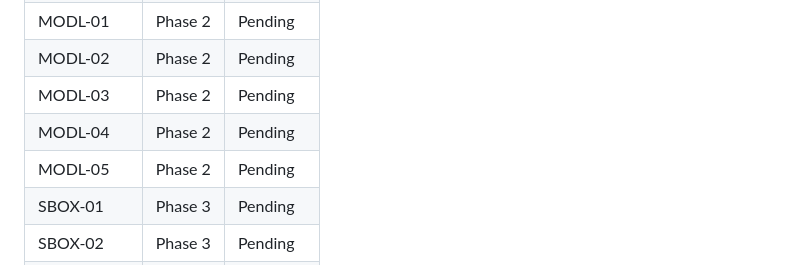
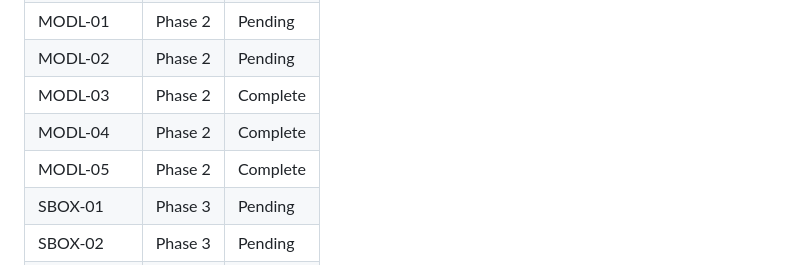
Before and after one commit to 001TMF/HYDRA, a Markdown page: .planning/REQUIREMENTS.md, the part around one of its changes. Rendered like a GitHub page.

```diff
--- a/.planning/REQUIREMENTS.md
+++ b/.planning/REQUIREMENTS.md
@@ -138,9 +138,9 @@ Which phases cover which requirements. Updated during roadmap creation.
 | SGNL-03 | Phase 2 | Pending |
 | MODL-01 | Phase 2 | Pending |
 | MODL-02 | Phase 2 | Pending |
-| MODL-03 | Phase 2 | Pending |
-| MODL-04 | Phase 2 | Pending |
-| MODL-05 | Phase 2 | Pending |
+| MODL-03 | Phase 2 | Complete |
+| MODL-04 | Phase 2 | Complete |
+| MODL-05 | Phase 2 | Complete |
 | SBOX-01 | Phase 3 | Pending |
 | SBOX-02 | Phase 3 | Pending |
 | SBOX-03 | Phase 3 | Pending |
```
Also changed, not shown: other parts of .planning/REQUIREMENTS.md (+3 -3 lines), .planning/STATE.md (+11 -9 lines), 1 other file.
